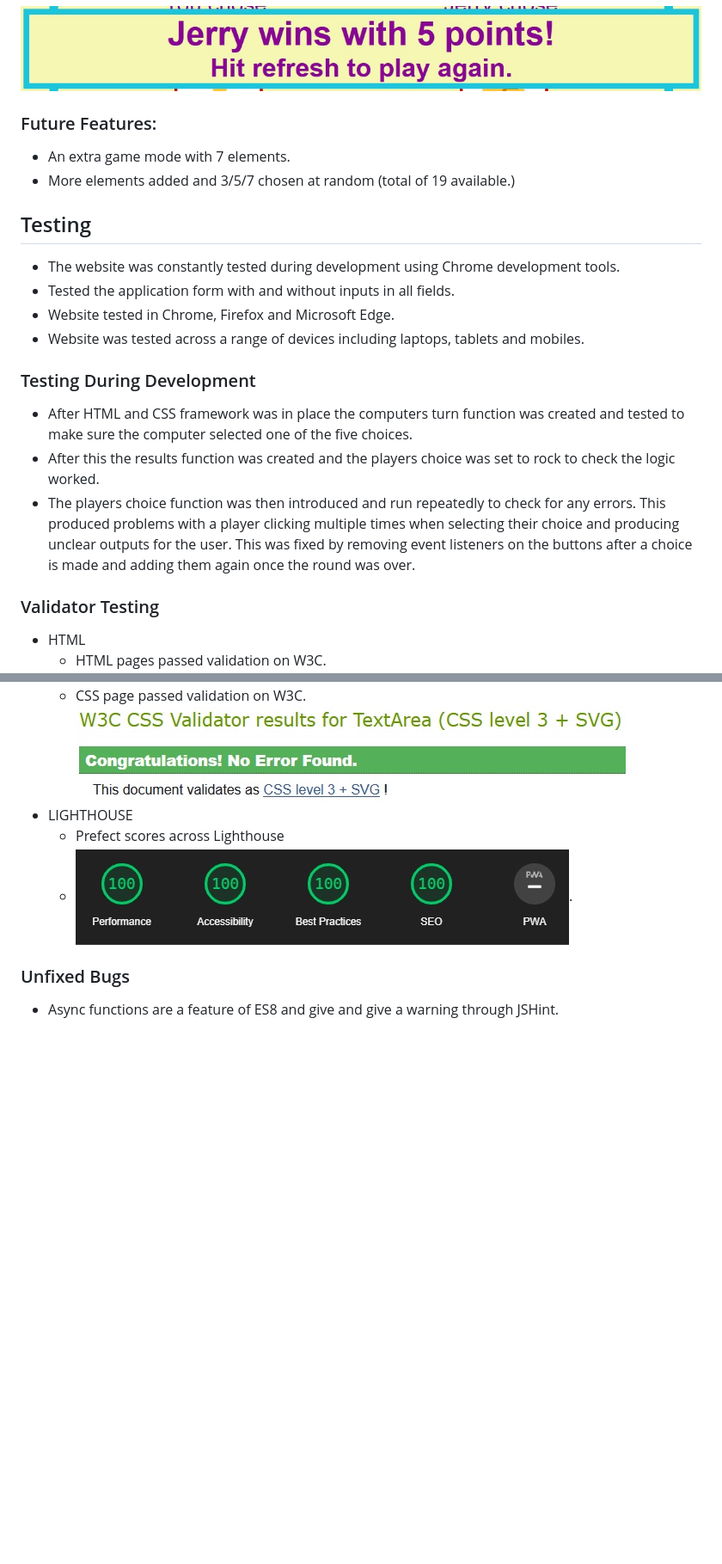
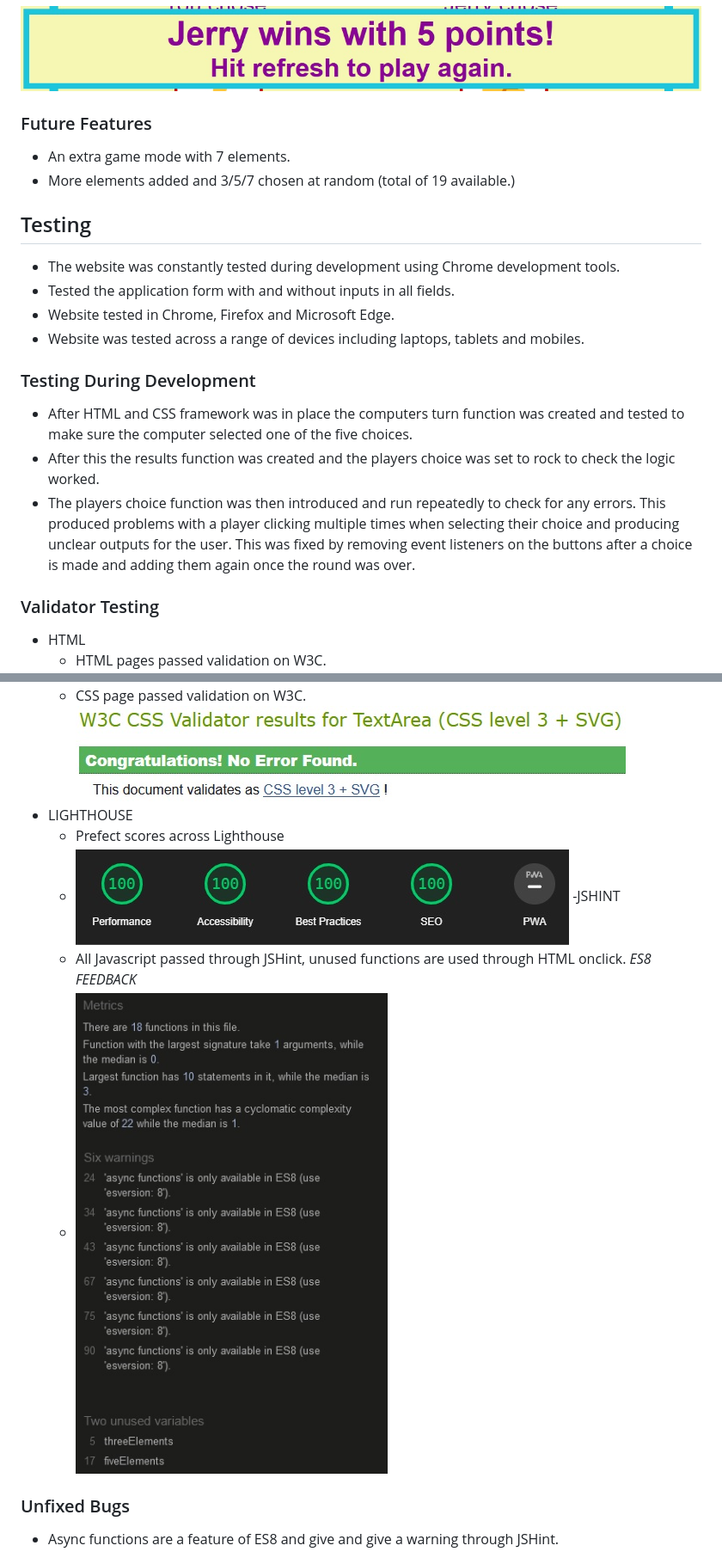
Before and after one commit to Marc-Hanson/portfolio-two, a Markdown page: README.md, 2 parts joined by grey strips. Shown: that part at 86% size. Drawn GitHub-style; pictures changed too: assets/images/javascript.jpg (added); blank space fills up the shorter version.

```diff
--- a/README.md
+++ b/README.md
@@ -102,7 +107,7 @@ A winner is declared after the score reaches 5.
 
 ![About us](/assets/images/game-over.jpg)
 
-### Future Features:
+### Future Features
 
 - An extra game mode with 7 elements.
 - More elements added and 3/5/7 chosen at random (total of 19 available.)
@@ -114,12 +119,13 @@ A winner is declared after the score reaches 5.
 - Website tested in Chrome, Firefox and Microsoft Edge.
 - Website was tested across a range of devices including laptops, tablets and mobiles.
 
- ### Testing During Development
- - After HTML and CSS framework was in place the computers turn function was created and tested to make sure the computer selected one of the five choices.
- - After this the results function was created and the players choice was set to rock to check the logic worked.
- - The players choice function was then introduced and run repeatedly to check for any errors. This produced problems with a player clicking multiple times when selecting their choice and producing unclear outputs for the user. This was fixed by removing event listeners on the buttons after a choice is made and adding them again once the round was over.
+### Testing During Development
 
- ### Validator Testing
+- After HTML and CSS framework was in place the computers turn function was created and tested to make sure the computer selected one of the five choices.
+- After this the results function was created and the players choice was set to rock to check the logic worked.
+- The players choice function was then introduced and run repeatedly to check for any errors. This produced problems with a player clicking multiple times when selecting their choice and producing unclear outputs for the user. This was fixed by removing event listeners on the buttons after a choice is made and adding them again once the round was over.
+
+### Validator Testing
 
 - HTML
   - HTML pages passed validation on W3C. <br>
@@ -129,7 +135,10 @@ A winner is declared after the score reaches 5.
     ![style.css validation](/assets/images/CSS.jpg)
 - LIGHTHOUSE
   - Prefect scores across Lighthouse
-  - ![Lighthouse score](/assets/images/lighthouse.jpg).
+  - ![Lighthouse score](/assets/images/lighthouse.jpg)
+    -JSHINT
+  - All Javascript passed through JSHint, unused functions are used through HTML onclick. _ES8 FEEDBACK_
+  - ![JSHint vlidation](assets/images/javascript.jpg)
 
 ### Unfixed Bugs
 
```
Also changed, not shown: other parts of README.md (+18 -13 lines).
